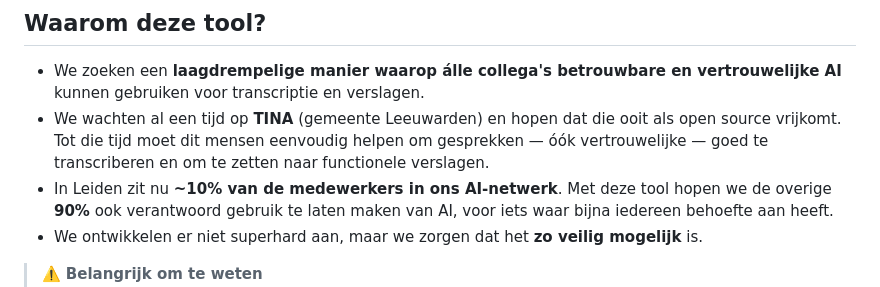
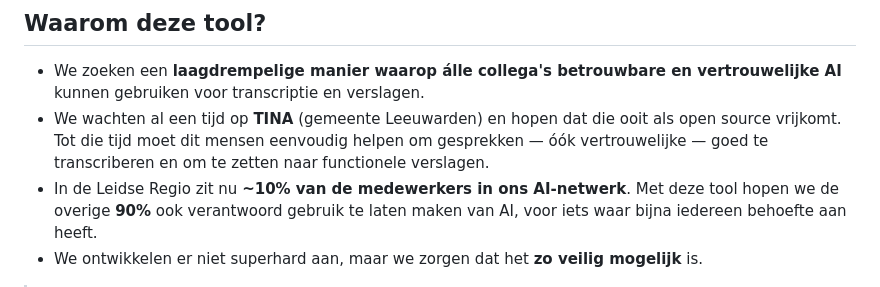
Before and after one commit to eelcor/Leidse-Transcriptietool, a Markdown page: README.md, the part around the change. Rendered like a GitHub page.

```diff
--- a/README.md
+++ b/README.md
@@ -12,7 +12,7 @@ transcriptie en schaalbaarheid.
 - We wachten al een tijd op **TINA** (gemeente Leeuwarden) en hopen dat die ooit als
   open source vrijkomt. Tot die tijd moet dit mensen eenvoudig helpen om gesprekken —
   óók vertrouwelijke — goed te transcriberen en om te zetten naar functionele verslagen.
-- In Leiden zit nu **~10% van de medewerkers in ons AI-netwerk**. Met deze tool hopen
+- In de Leidse Regio zit nu **~10% van de medewerkers in ons AI-netwerk**. Met deze tool hopen
   we de overige **90%** ook verantwoord gebruik te laten maken van AI, voor iets waar
   bijna iedereen behoefte aan heeft.
 - We ontwikkelen er niet superhard aan, maar we zorgen dat het **zo veilig mogelijk** is.
```
